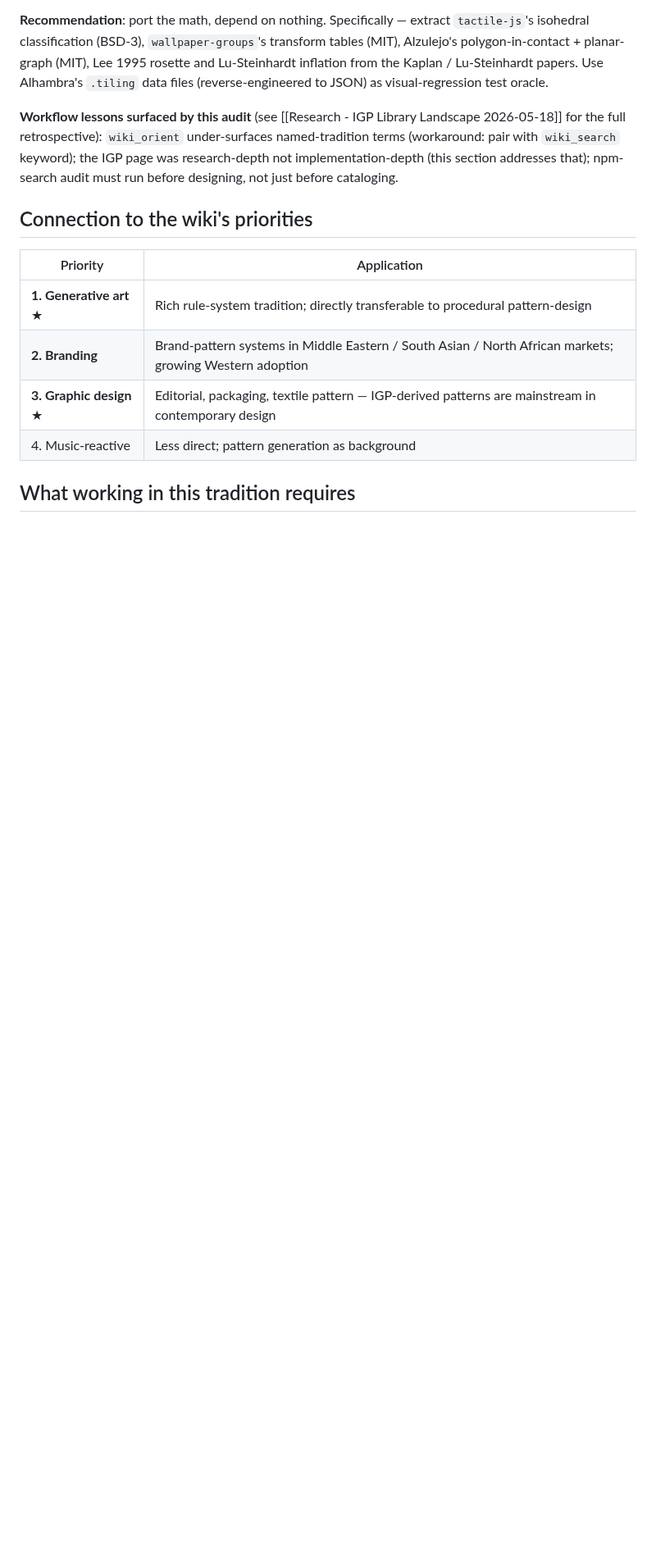
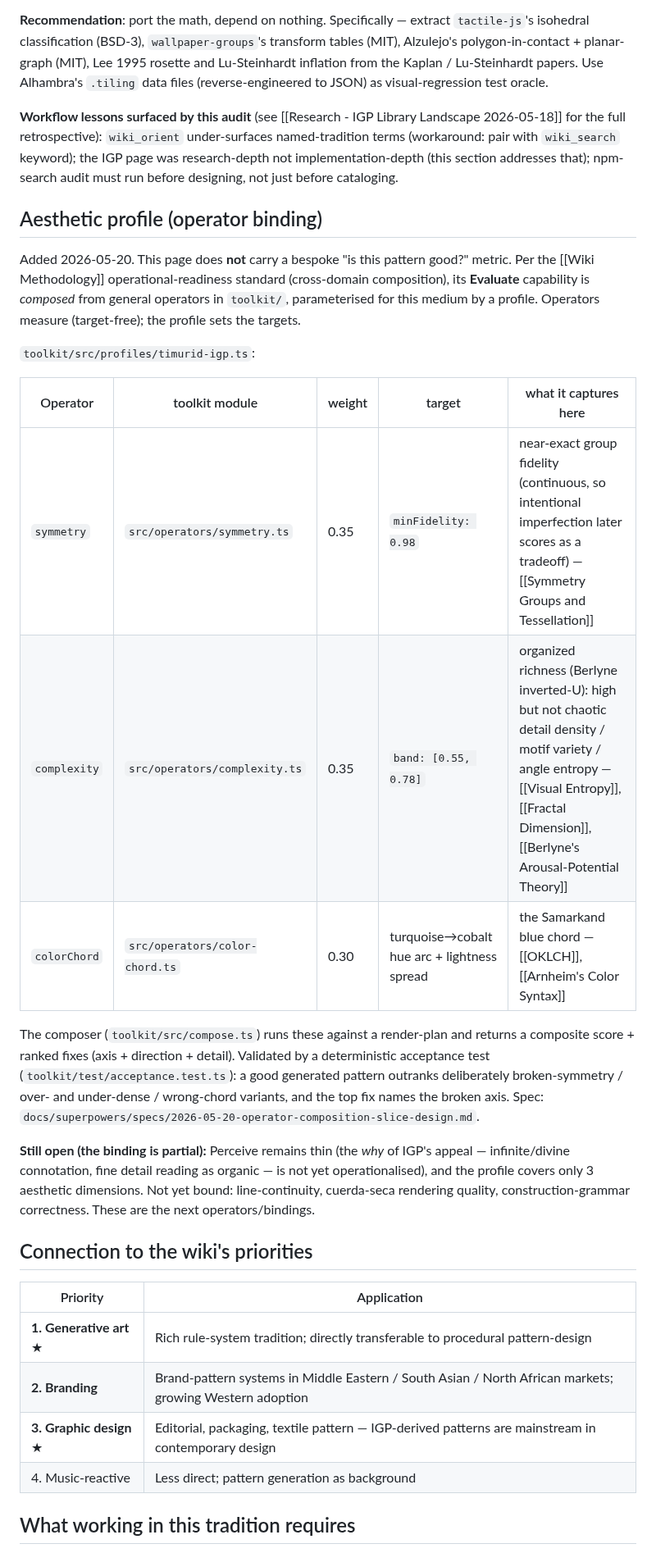
Before and after one commit to ag0x00/VisualThinking, a Markdown page: wiki/concepts/Islamic Geometric Patterns and the Polygonal Technique.md, the part around the change. Shown at 82% size. Drawn GitHub-style; blank space fills up the shorter version.

Commit message:
wiki: auto-commit 2026-05-20 01:00

```diff
--- a/wiki/concepts/Islamic Geometric Patterns and the Polygonal Technique.md
+++ b/wiki/concepts/Islamic Geometric Patterns and the Polygonal Technique.md
@@ -123,6 +123,22 @@ Per [[Research - IGP Library Landscape 2026-05-18]] — a 4-parallel-subagent bu
 
 **Workflow lessons surfaced by this audit** (see [[Research - IGP Library Landscape 2026-05-18]] for the full retrospective): `wiki_orient` under-surfaces named-tradition terms (workaround: pair with `wiki_search` keyword); the IGP page was research-depth not implementation-depth (this section addresses that); npm-search audit must run before designing, not just before cataloging.
 
+## Aesthetic profile (operator binding)
+
+Added 2026-05-20. This page does **not** carry a bespoke "is this pattern good?" metric. Per the [[Wiki Methodology]] operational-readiness standard (cross-domain composition), its **Evaluate** capability is *composed* from general operators in `toolkit/`, parameterised for this medium by a profile. Operators measure (target-free); the profile sets the targets.
+
+`toolkit/src/profiles/timurid-igp.ts`:
+
+| Operator | toolkit module | weight | target | what it captures here |
+|---|---|---|---|---|
+| `symmetry` | `src/operators/symmetry.ts` | 0.35 | `minFidelity: 0.98` | near-exact group fidelity (continuous, so intentional imperfection later scores as a tradeoff) — [[Symmetry Groups and Tessellation]] |
+| `complexity` | `src/operators/complexity.ts` | 0.35 | `band: [0.55, 0.78]` | organized richness (Berlyne inverted-U): high but not chaotic detail density / motif variety / angle entropy — [[Visual Entropy]], [[Fractal Dimension]], [[Berlyne's Arousal-Potential Theory]] |
+| `colorChord` | `src/operators/color-chord.ts` | 0.30 | turquoise→cobalt hue arc + lightness spread | the Samarkand blue chord — [[OKLCH]], [[Arnheim's Color Syntax]] |
+
+The composer (`toolkit/src/compose.ts`) runs these against a render-plan and returns a composite score + ranked fixes (axis + direction + detail). Validated by a deterministic acceptance test (`toolkit/test/acceptance.test.ts`): a good generated pattern outranks deliberately broken-symmetry / over- and under-dense / wrong-chord variants, and the top fix names the broken axis. Spec: `docs/superpowers/specs/2026-05-20-operator-composition-slice-design.md`.
+
+**Still open (the binding is partial):** Perceive remains thin (the *why* of IGP's appeal — infinite/divine connotation, fine detail reading as organic — is not yet operationalised), and the profile covers only 3 aesthetic dimensions. Not yet bound: line-continuity, cuerda-seca rendering quality, construction-grammar correctness. These are the next operators/bindings.
+
 ## Connection to the wiki's priorities
 
 | Priority | Application |
```
